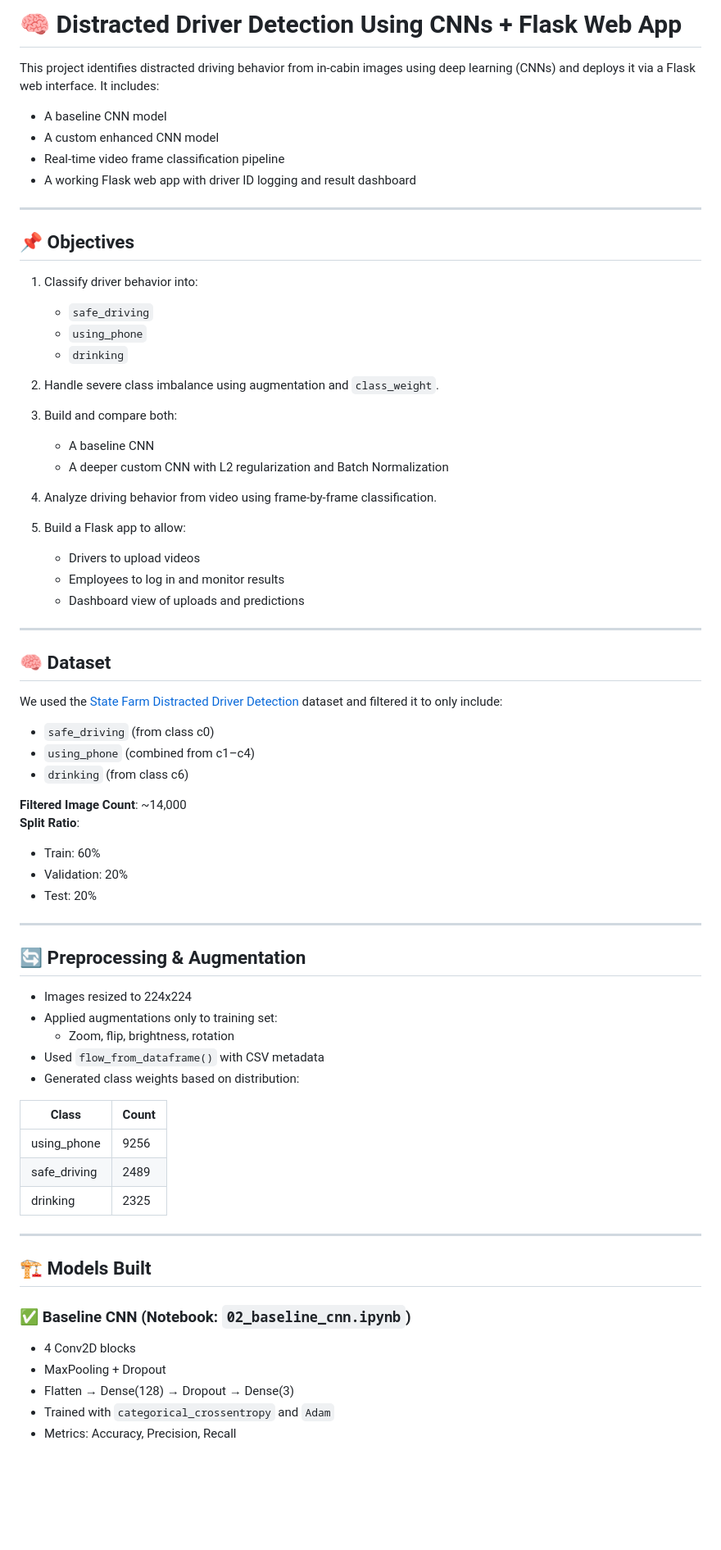
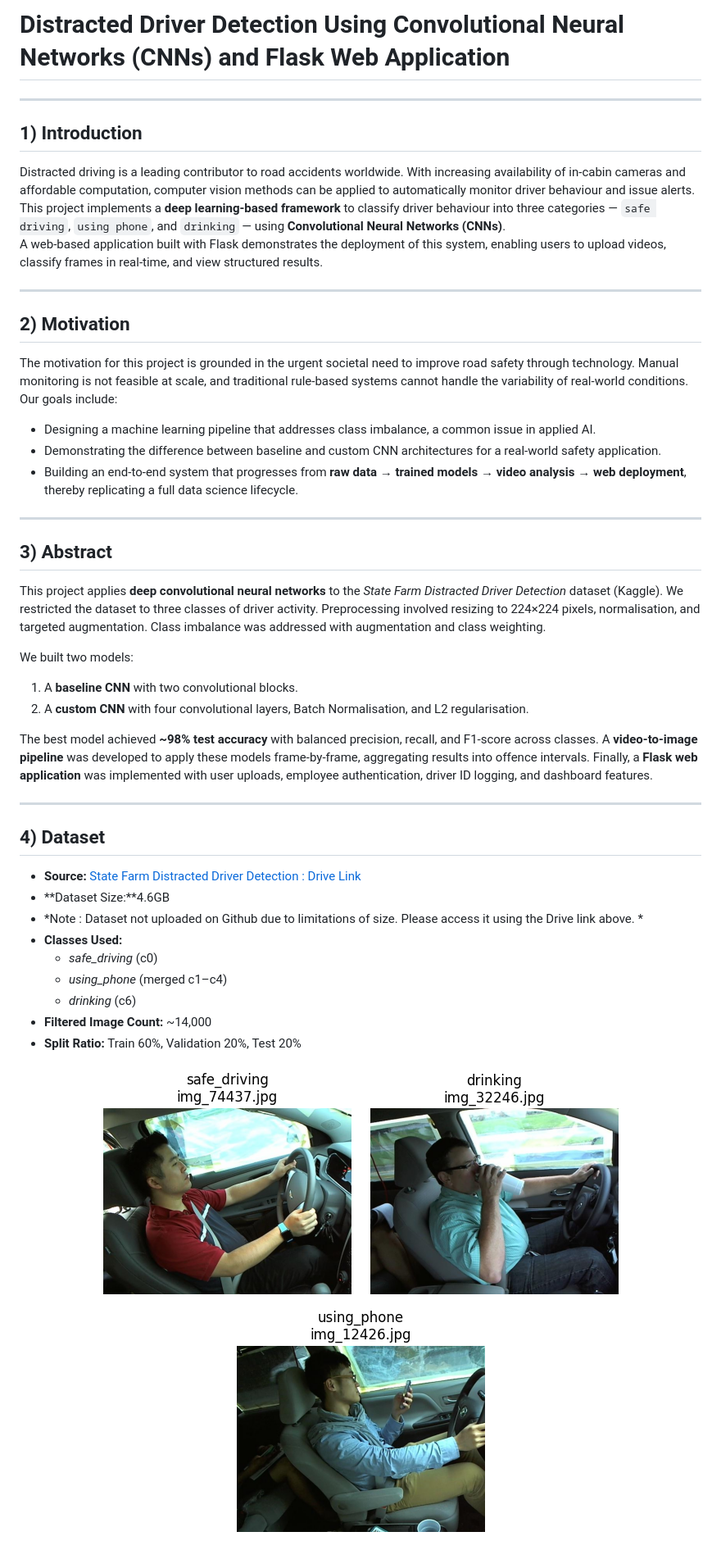
Before and after one commit to ACM40960/project-distracted_driver_detection, a Markdown page: README.md, the part around one of its changes. Shown at 82% size. GitHub-like rendering; blank space fills up the shorter version.

Commit message:
making changes to the readme.md

```diff
--- a/README.md
+++ b/README.md
@@ -1,74 +1,46 @@
-# 🧠 Distracted Driver Detection Using CNNs + Flask Web App
-
-This project identifies distracted driving behavior from in-cabin images using deep learning (CNNs) and deploys it via a Flask web interface. It includes:
-
-- A baseline CNN model
-- A custom enhanced CNN model
-- Real-time video frame classification pipeline
-- A working Flask web app with driver ID logging and result dashboard
+# Distracted Driver Detection Using Convolutional Neural Networks (CNNs) and Flask Web Application
 
 ---
 
-## 📌 Objectives
-
-1. Classify driver behavior into:
-   - `safe_driving`
-   - `using_phone`
-   - `drinking`
-
-2. Handle severe class imbalance using augmentation and `class_weight`.
-
-3. Build and compare both:
-   - A baseline CNN
-   - A deeper custom CNN with L2 regularization and Batch Normalization
-
-4. Analyze driving behavior from video using frame-by-frame classification.
-
-5. Build a Flask app to allow:
-   - Drivers to upload videos
-   - Employees to log in and monitor results
-   - Dashboard view of uploads and predictions
+## 1) Introduction
+Distracted driving is a leading contributor to road accidents worldwide. With increasing availability of in-cabin cameras and affordable computation, computer vision methods can be applied to automatically monitor driver behaviour and issue alerts. This project implements a **deep learning-based framework** to classify driver behaviour into three categories — `safe driving`, `using phone`, and `drinking` — using **Convolutional Neural Networks (CNNs)**.
+A web-based application built with Flask demonstrates the deployment of this system, enabling users to upload videos, classify frames in real-time, and view structured results.
 
 ---
 
-## 🧠 Dataset
-
-We used the [State Farm Distracted Driver Detection](https://www.kaggle.com/competitions/state-farm-distracted-driver-detection) dataset and filtered it to only include:
-
-- `safe_driving` (from class c0)
-- `using_phone` (combined from c1–c4)
-- `drinking` (from class c6)
-
-**Filtered Image Count**: ~14,000
-**Split Ratio**:
-- Train: 60%
-- Validation: 20%
-- Test: 20%
+## 2) Motivation
+The motivation for this project is grounded in the urgent societal need to improve road safety through technology. Manual monitoring is not feasible at scale, and traditional rule-based systems cannot handle the variability of real-world conditions. Our goals include:
+- Designing a machine learning pipeline that addresses class imbalance, a common issue in applied AI.
+- Demonstrating the difference between baseline and custom CNN architectures for a real-world safety application.
+- Building an end-to-end system that progresses from **raw data → trained models → video analysis → web deployment**, thereby replicating a full data science lifecycle.
 
 ---
 
-## 🔄 Preprocessing & Augmentation
+## 3) Abstract
+This project applies **deep convolutional neural networks** to the *State Farm Distracted Driver Detection* dataset (Kaggle). We restricted the dataset to three classes of driver activity. Preprocessing involved resizing to 224×224 pixels, normalisation, and targeted augmentation. Class imbalance was addressed with augmentation and class weighting.
 
-- Images resized to 224x224
-- Applied augmentations only to training set:
-  - Zoom, flip, brightness, rotation
-- Used `flow_from_dataframe()` with CSV metadata
-- Generated class weights based on distribution:
+We built two models:
+1. A **baseline CNN** with two convolutional blocks.
+2. A **custom CNN** with four convolutional layers, Batch Normalisation, and L2 regularisation.
 
-| Class         | Count |
-|---------------|-------|
-| using_phone   | 9256  |
-| safe_driving  | 2489  |
-| drinking      | 2325  |
+The best model achieved **~98% test accuracy** with balanced precision, recall, and F1-score across classes. A **video-to-image pipeline** was developed to apply these models frame-by-frame, aggregating results into offence intervals. Finally, a **Flask web application** was implemented with user uploads, employee authentication, driver ID logging, and dashboard features.
 
 ---
 
-## 🏗️ Models Built
+## 4) Dataset
+- **Source:** [State Farm Distracted Driver Detection : Drive Link](https://drive.google.com/file/d/1dGWHooahe5qtzGRhn20zAL-qRLR0FXUw/view?usp=sharing)
+- **Dataset Size:**4.6GB
+- *Note : Dataset not uploaded on Github due to limitations of size. Please access it using the Drive link above. *
+- **Classes Used:**
+  - *safe_driving* (c0)
+  - *using_phone* (merged c1–c4)
+  - *drinking* (c6)
+- **Filtered Image Count:** ~14,000
+- **Split Ratio:** Train 60%, Validation 20%, Test 20%
 
-### ✅ Baseline CNN (Notebook: `02_baseline_cnn.ipynb`)
-- 4 Conv2D blocks
-- MaxPooling + Dropout
-- Flatten → Dense(128) → Dropout → Dense(3)
-- Trained with `categorical_crossentropy` and `Adam`
-- Metrics: Accuracy, Precision, Recall
+<p align="center">
+  <img src="readme_assets/safe_driving_sample_image.png" alt="Safe Driving Example" width="33.3%">
+  <img src="readme_assets/drinking_sample_image.png" alt="Drinking while Driving Example" width="33.3%">
+  <img src="readme_assets/using_phone_sample_image.png" alt="Using Phone while Driving Example" width="33.3%">
+</p>
 
```
Also changed, not shown: other parts of README.md (+102 -99 lines).
